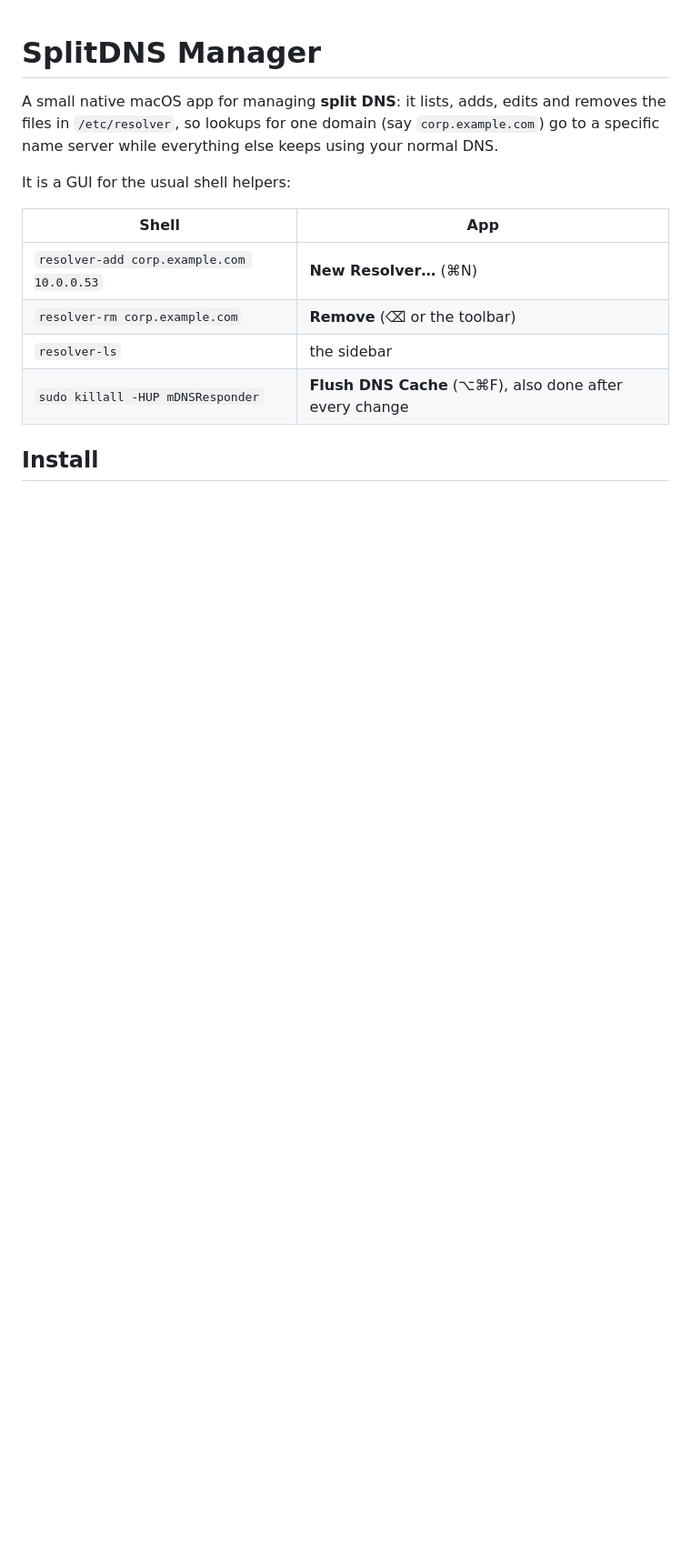
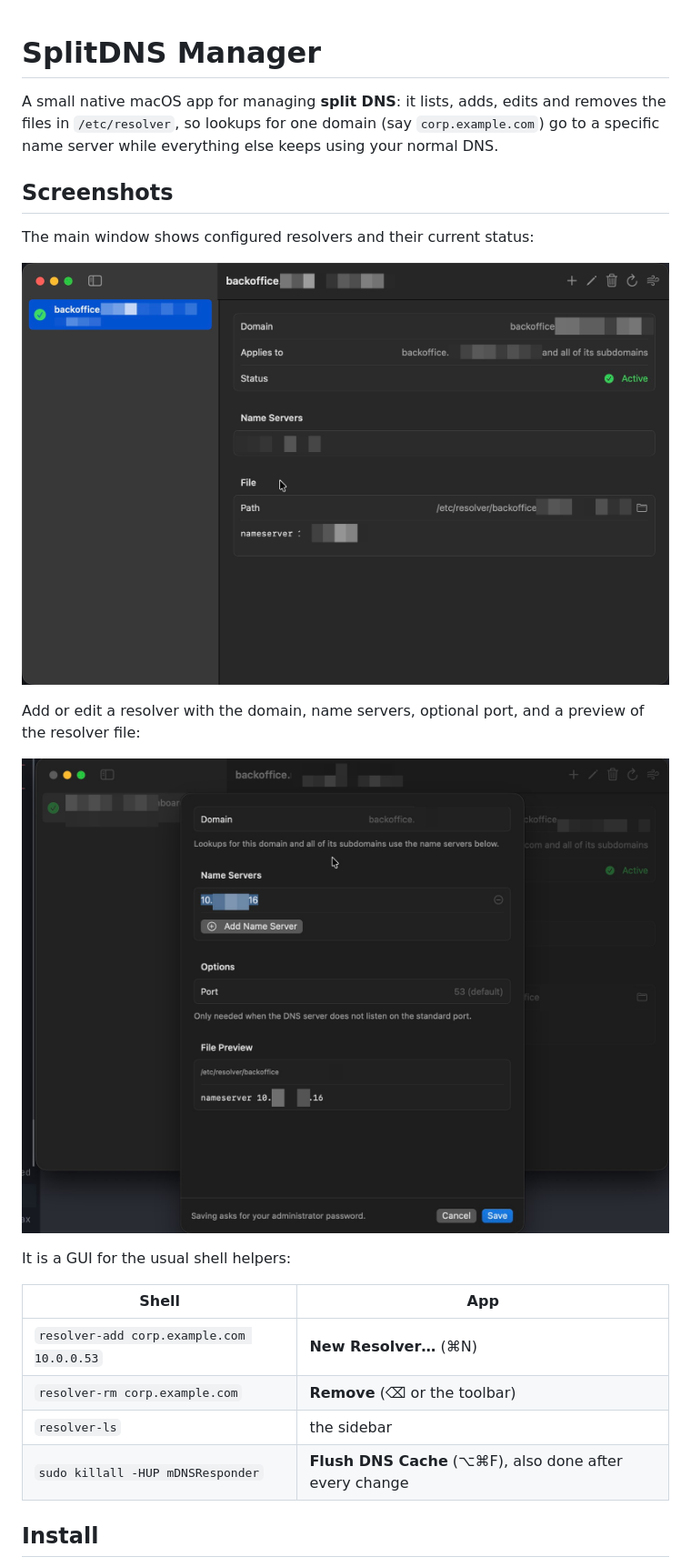
Before and after one commit to vanduc1102/splitdns-manager, a Markdown page: README.md, the part around the change. Shown at 91% size. Rendered like a GitHub page; pictures changed too: docs/screenshots/1-main.jpg (added), docs/screenshots/2-edit-entry.jpg (added); blank space fills up the shorter version.

Commit message:
add screenshots

```diff
--- a/README.md
+++ b/README.md
@@ -1,6 +1,16 @@
 # SplitDNS Manager
 
 A small native macOS app for managing **split DNS**: it lists, adds, edits and removes the files in `/etc/resolver`, so lookups for one domain (say `corp.example.com`) go to a specific name server while everything else keeps using your normal DNS.
+
+## Screenshots
+
+The main window shows configured resolvers and their current status:
+
+![SplitDNS Manager main window showing a resolver and its active status](docs/screenshots/1-main.jpg)
+
+Add or edit a resolver with the domain, name servers, optional port, and a preview of the resolver file:
+
+![Resolver editor showing the domain, name server, port, and file preview](docs/screenshots/2-edit-entry.jpg)
 
 It is a GUI for the usual shell helpers:
 
```
